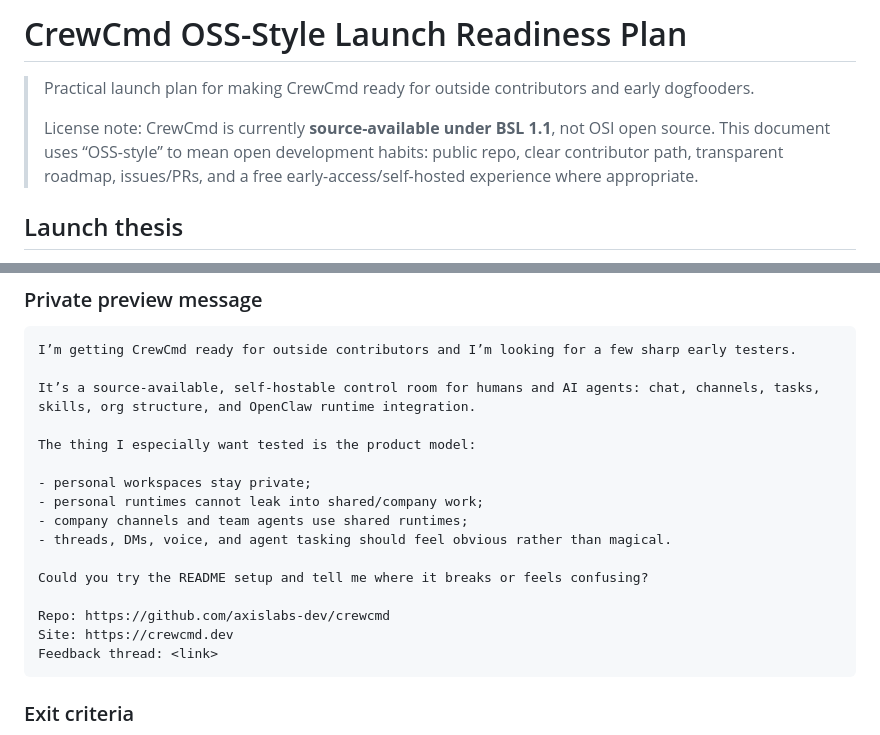
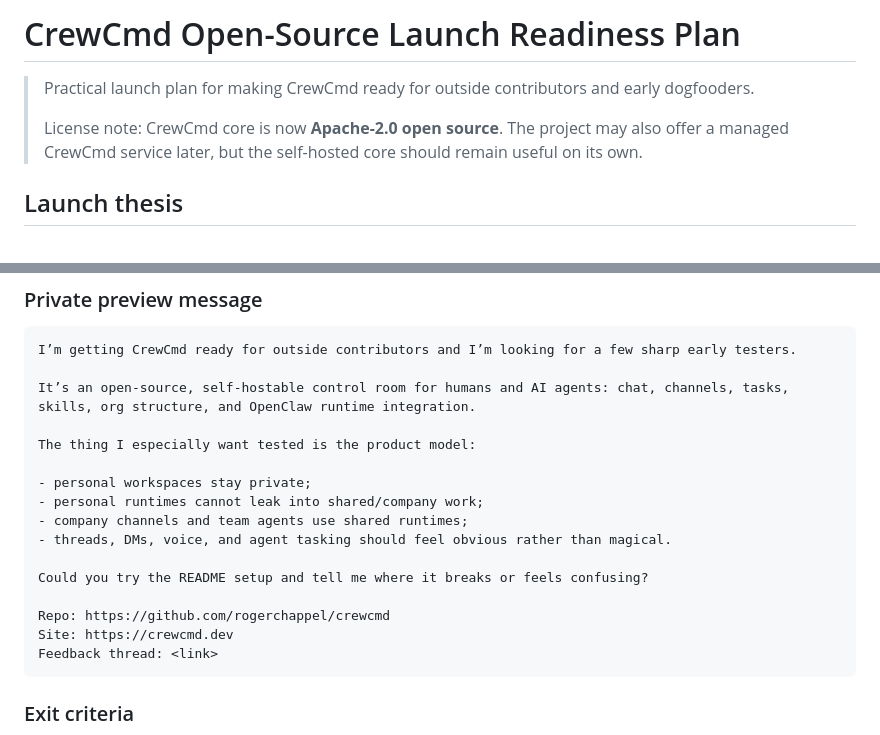
Before and after one commit to axislabs-dev/crewcmd, a Markdown page: docs/OSS-STYLE-LAUNCH-READINESS.md, 2 parts joined by grey strips. GitHub-like rendering.

````diff
--- a/docs/OSS-STYLE-LAUNCH-READINESS.md
+++ b/docs/OSS-STYLE-LAUNCH-READINESS.md
@@ -1,8 +1,8 @@
-# CrewCmd OSS-Style Launch Readiness Plan
+# CrewCmd Open-Source Launch Readiness Plan
 
 > Practical launch plan for making CrewCmd ready for outside contributors and early dogfooders.
 >
-> License note: CrewCmd is currently **source-available under BSL 1.1**, not OSI open source. This document uses “OSS-style” to mean open development habits: public repo, clear contributor path, transparent roadmap, issues/PRs, and a free early-access/self-hosted experience where appropriate.
+> License note: CrewCmd core is now **Apache-2.0 open source**. The project may also offer a managed CrewCmd service later, but the self-hosted core should remain useful on its own.
 
 ## Launch thesis
 
@@ -165,7 +165,7 @@ Ask for narrow, observable feedback:
 ```markdown
 I’m getting CrewCmd ready for outside contributors and I’m looking for a few sharp early testers.
 
-It’s a source-available, self-hostable control room for humans and AI agents: chat, channels, tasks, skills, org structure, and OpenClaw runtime integration.
+It’s an open-source, self-hostable control room for humans and AI agents: chat, channels, tasks, skills, org structure, and OpenClaw runtime integration.
 
 The thing I especially want tested is the product model:
 
@@ -176,7 +176,7 @@ The thing I especially want tested is the product model:
 
 Could you try the README setup and tell me where it breaks or feels confusing?
 
-Repo: https://github.com/axislabs-dev/crewcmd
+Repo: https://github.com/rogerchappel/crewcmd
 Site: https://crewcmd.dev
 Feedback thread: <link>
 ```
````
Also changed, not shown: other parts of docs/OSS-STYLE-LAUNCH-READINESS.md (+10 -10 lines), docs/SOFT-LAUNCH-PLAN.md (+17 -17 lines).
